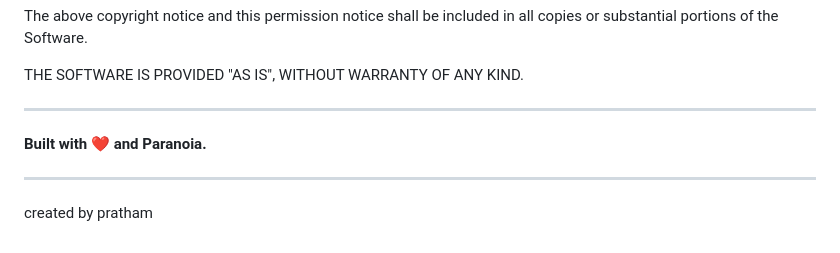
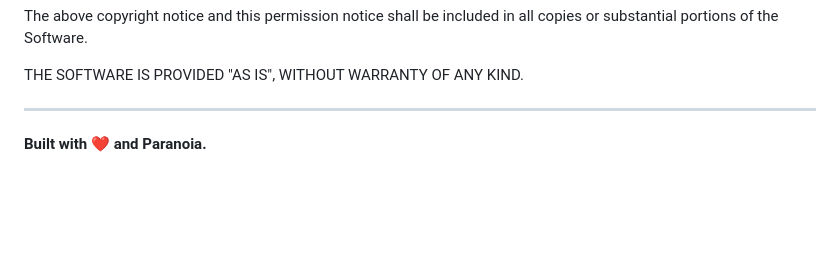
Before and after one commit to rajpratham1/PrivyChat, a Markdown page: README.md, the part around the change. GitHub-like rendering; blank space fills up the shorter version.

```diff
--- a/README.md
+++ b/README.md
@@ -243,7 +243,3 @@ THE SOFTWARE IS PROVIDED "AS IS", WITHOUT WARRANTY OF ANY KIND.
 ---
 
 **Built with ❤️ and Paranoia.**
-
-
----
-created by pratham
```
